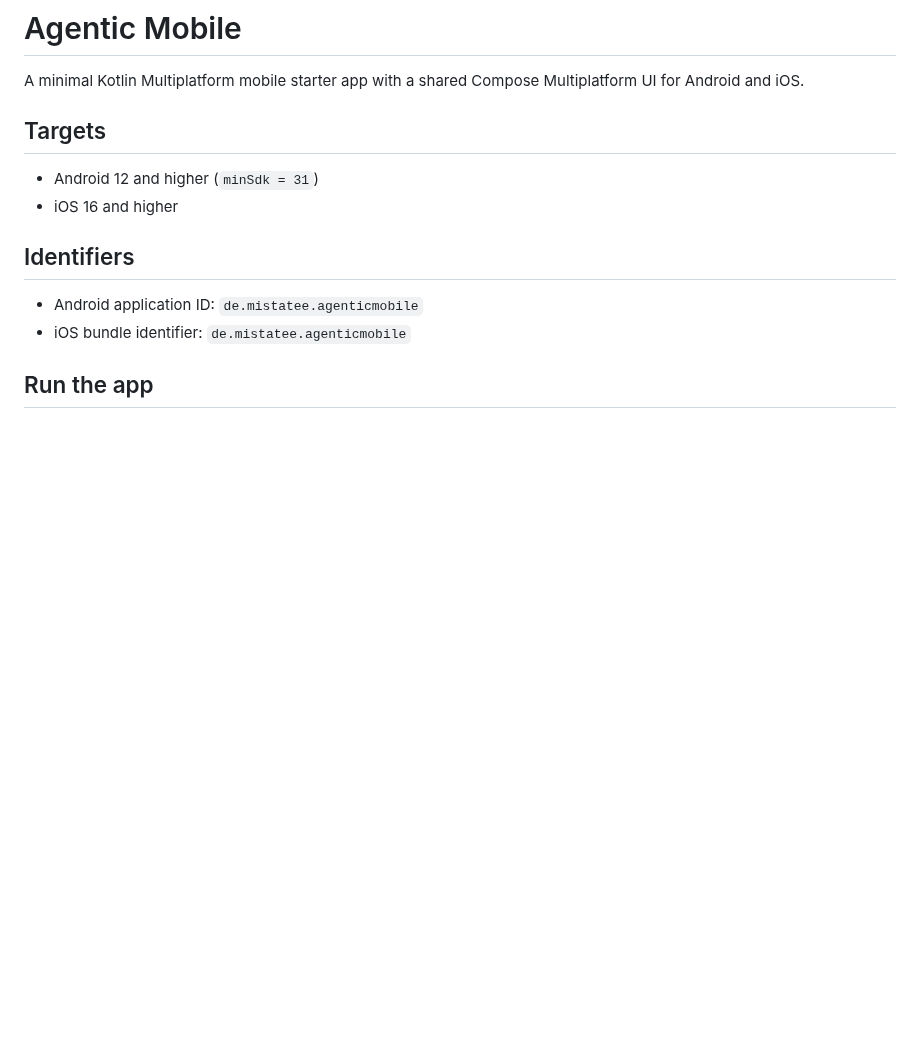
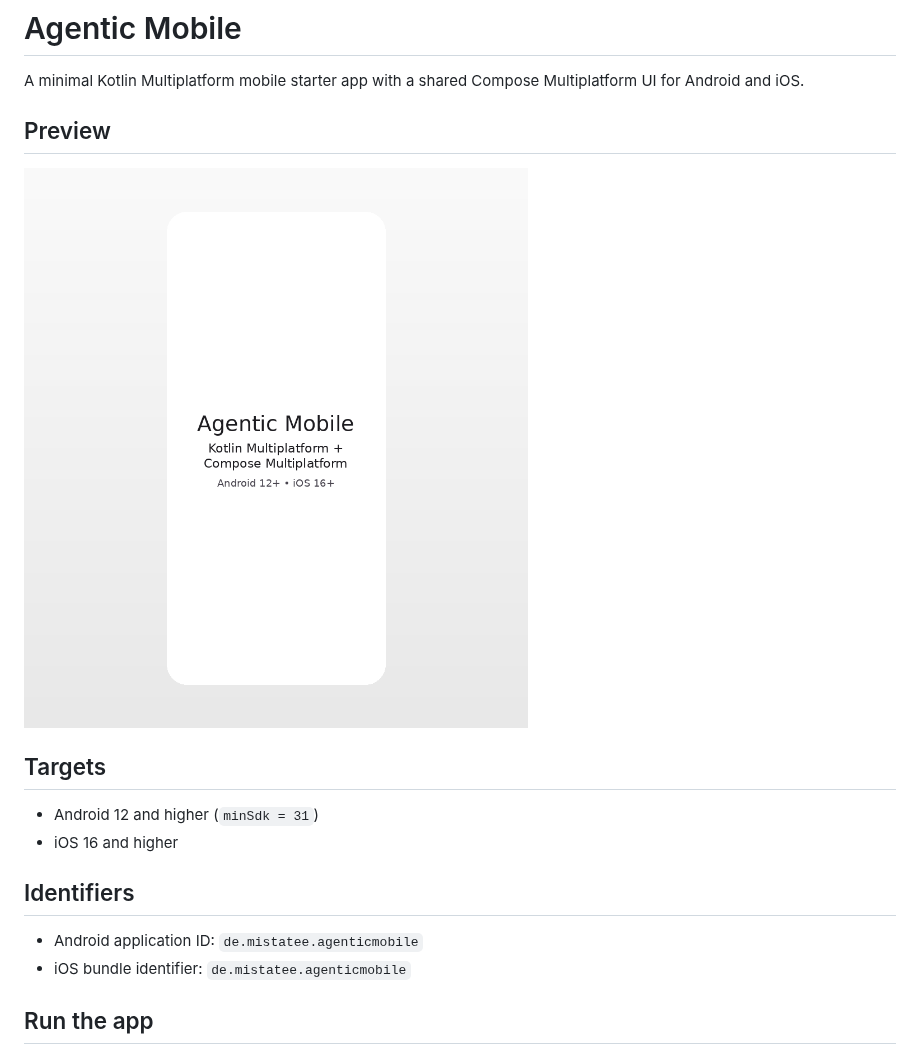
Before and after one commit to schroepf/agentic-mobile, a Markdown page: README.md, the part around the change. Rendered like a GitHub page; pictures changed too: images/agentic-mobile-preview.png (added); blank space fills up the shorter version.

Commit message:
Add preview image for starter UI
Agent-Logs-Url: https://github.com/schroepf/agentic-mobile/sessions/0b44fe29-9fc3-4b89-8bf2-051142b70bcb

Co-authored-by: schroepf <2974425+schroepf@users.noreply.github.com>

```diff
--- a/README.md
+++ b/README.md
@@ -1,6 +1,10 @@
 # Agentic Mobile
 
 A minimal Kotlin Multiplatform mobile starter app with a shared Compose Multiplatform UI for Android and iOS.
+
+## Preview
+
+![Agentic Mobile preview](images/agentic-mobile-preview.png)
 
 ## Targets
 
```
